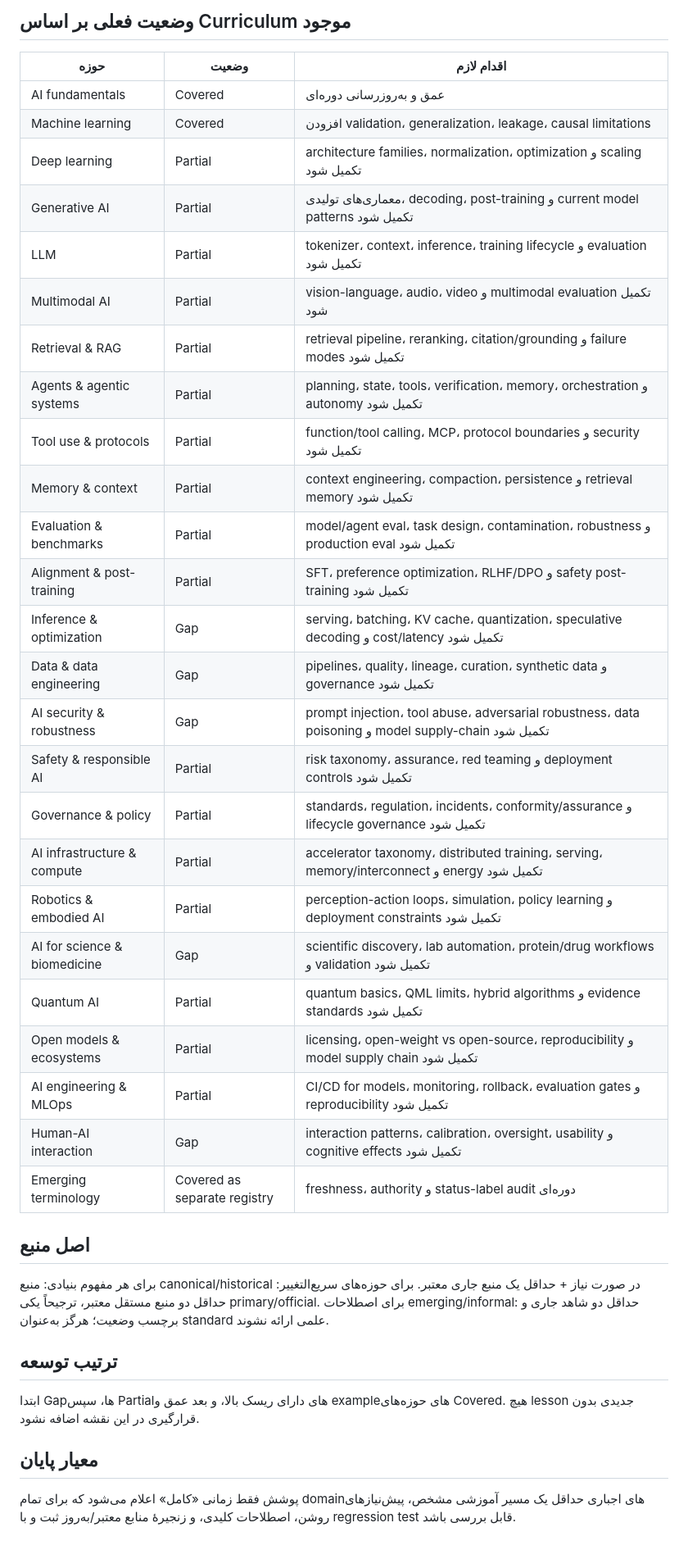
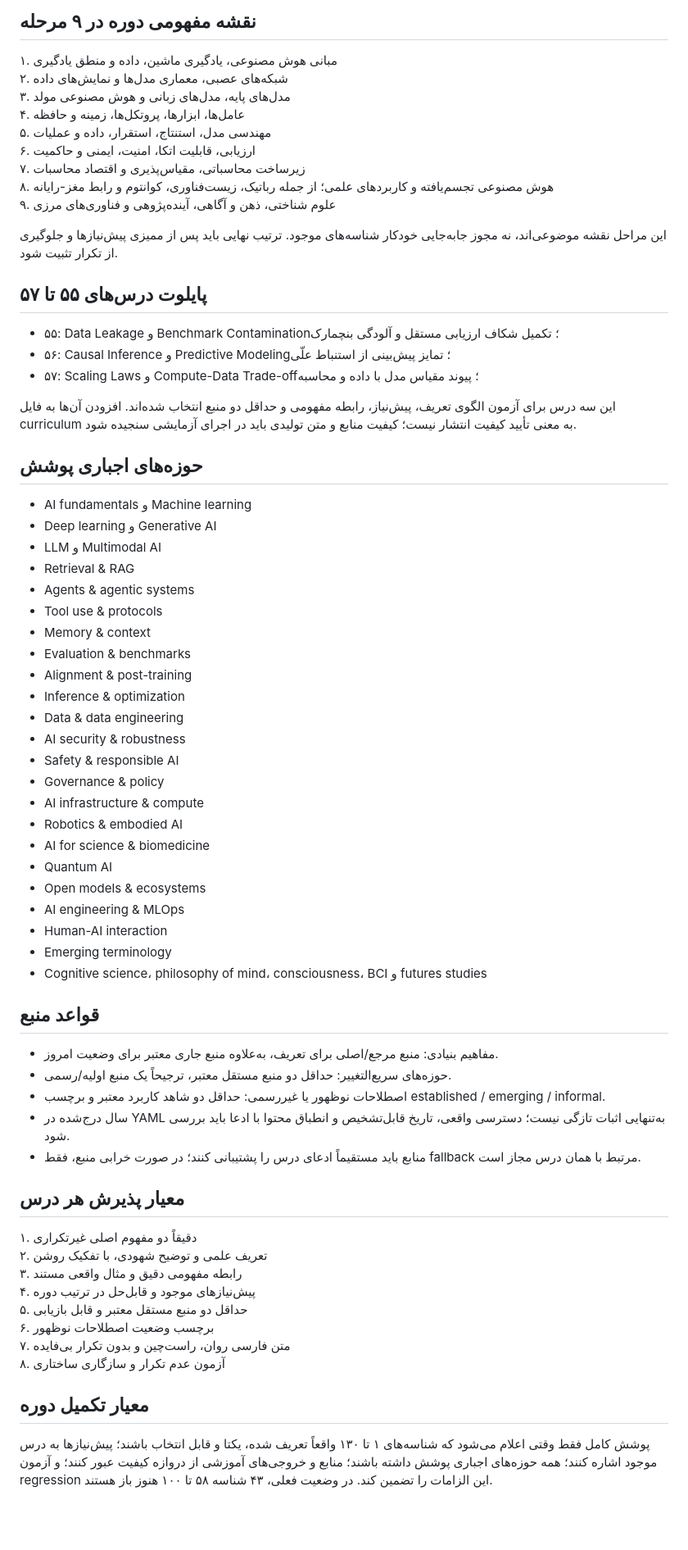
Before and after one commit to jamshidimoh/AI-Future-Radar, a Markdown page: docs/EDUCATION_CURRICULUM_COVERAGE_AUDIT.md, the part around one of its changes. Shown at 82% size. Drawn GitHub-style; blank space fills up the shorter version.

Commit message:
Document curriculum audit, missing lesson range, and course architecture

```diff
--- a/docs/EDUCATION_CURRICULUM_COVERAGE_AUDIT.md
+++ b/docs/EDUCATION_CURRICULUM_COVERAGE_AUDIT.md
@@ -22,40 +14,65 @@
 
-## وضعیت فعلی بر اساس Curriculum موجود
-| حوزه | وضعیت | اقدام لازم |
-|---|---|---|
-| AI fundamentals | Covered | عمق و به‌روزرسانی دوره‌ای |
-| Machine learning | Covered | افزودن validation، generalization، leakage، causal limitations |
-| Deep learning | Partial | architecture families، normalization، optimization و scaling تکمیل شود |
-| Generative AI | Partial | معماری‌های تولیدی، decoding، post-training و current model patterns تکمیل شود |
-| LLM | Partial | tokenizer، context، inference، training lifecycle و evaluation تکمیل شود |
-| Multimodal AI | Partial | vision-language، audio، video و multimodal evaluation تکمیل شود |
-| Retrieval & RAG | Partial | retrieval pipeline، reranking، citation/grounding و failure modes تکمیل شود |
-| Agents & agentic systems | Partial | planning، state، tools، verification، memory، orchestration و autonomy تکمیل شود |
-| Tool use & protocols | Partial | function/tool calling، MCP، protocol boundaries و security تکمیل شود |
-| Memory & context | Partial | context engineering، compaction، persistence و retrieval memory تکمیل شود |
-| Evaluation & benchmarks | Partial | model/agent eval، task design، contamination، robustness و production eval تکمیل شود |
-| Alignment & post-training | Partial | SFT، preference optimization، RLHF/DPO و safety post-training تکمیل شود |
-| Inference & optimization | Gap | serving، batching، KV cache، quantization، speculative decoding و cost/latency تکمیل شود |
-| Data & data engineering | Gap | pipelines، quality، lineage، curation، synthetic data و governance تکمیل شود |
-| AI security & robustness | Gap | prompt injection، tool abuse، adversarial robustness، data poisoning و model supply-chain تکمیل شود |
-| Safety & responsible AI | Partial | risk taxonomy، assurance، red teaming و deployment controls تکمیل شود |
-| Governance & policy | Partial | standards، regulation، incidents، conformity/assurance و lifecycle governance تکمیل شود |
-| AI infrastructure & compute | Partial | accelerator taxonomy، distributed training، serving، memory/interconnect و energy تکمیل شود |
-| Robotics & embodied AI | Partial | perception-action loops، simulation، policy learning و deployment constraints تکمیل شود |
-| AI for science & biomedicine | Gap | scientific discovery، lab automation، protein/drug workflows و validation تکمیل شود |
-| Quantum AI | Partial | quantum basics، QML limits، hybrid algorithms و evidence standards تکمیل شود |
-| Open models & ecosystems | Partial | licensing، open-weight vs open-source، reproducibility و model supply chain تکمیل شود |
-| AI engineering & MLOps | Partial | CI/CD for models، monitoring، rollback، evaluation gates و reproducibility تکمیل شود |
-| Human-AI interaction | Gap | interaction patterns، calibration، oversight، usability و cognitive effects تکمیل شود |
-| Emerging terminology | Covered as separate registry | freshness، authority و status-label audit دوره‌ای |
+## نقشه مفهومی دوره در ۹ مرحله
+۱. مبانی هوش مصنوعی، یادگیری ماشین، داده و منطق یادگیری
+۲. شبکه‌های عصبی، معماری مدل‌ها و نمایش‌های داده
+۳. مدل‌های پایه، مدل‌های زبانی و هوش مصنوعی مولد
+۴. عامل‌ها، ابزارها، پروتکل‌ها، زمینه و حافظه
+۵. مهندسی مدل، استنتاج، استقرار، داده و عملیات
+۶. ارزیابی، قابلیت اتکا، امنیت، ایمنی و حاکمیت
+۷. زیرساخت محاسباتی، مقیاس‌پذیری و اقتصاد محاسبات
+۸. هوش مصنوعی تجسم‌یافته و کاربردهای علمی؛ از جمله رباتیک، زیست‌فناوری، کوانتوم و رابط مغز-رایانه
+۹. علوم شناختی، ذهن و آگاهی، آینده‌پژوهی و فناوری‌های مرزی
 
-## اصل منبع
-برای هر مفهوم بنیادی: منبع canonical/historical در صورت نیاز + حداقل یک منبع جاری معتبر.
-برای حوزه‌های سریع‌التغییر: حداقل دو منبع مستقل معتبر، ترجیحاً یکی primary/official.
-برای اصطلاحات emerging/informal: حداقل دو شاهد جاری و برچسب وضعیت؛ هرگز به‌عنوان standard علمی ارائه نشوند.
+این مراحل نقشه موضوعی‌اند، نه مجوز جابه‌جایی خودکار شناسه‌های موجود. ترتیب نهایی باید پس از ممیزی پیش‌نیازها و جلوگیری از تکرار تثبیت شود.
 
-## ترتیب توسعه
-ابتدا Gapها، سپس Partialهای دارای ریسک بالا، و بعد عمق و exampleهای حوزه‌های Covered. هیچ lesson جدیدی بدون قرارگیری در این نقشه اضافه نشود.
+## پایلوت درس‌های ۵۵ تا ۵۷
+- ۵۵: Data Leakage و Benchmark Contamination؛ تکمیل شکاف ارزیابی مستقل و آلودگی بنچمارک
+- ۵۶: Causal Inference و Predictive Modeling؛ تمایز پیش‌بینی از استنباط علّی
+- ۵۷: Scaling Laws و Compute-Data Trade-off؛ پیوند مقیاس مدل با داده و محاسبه
 
-## معیار پایان
-پوشش فقط زمانی «کامل» اعلام می‌شود که برای تمام domainهای اجباری حداقل یک مسیر آموزشی مشخص، پیش‌نیازهای روشن، اصطلاحات کلیدی، و زنجیرهٔ منابع معتبر/به‌روز ثبت و با regression test قابل بررسی باشد.
+این سه درس برای آزمون الگوی تعریف، پیش‌نیاز، رابطه مفهومی و حداقل دو منبع انتخاب شده‌اند. افزودن آن‌ها به فایل curriculum به معنی تأیید کیفیت انتشار نیست؛ کیفیت منابع و متن تولیدی باید در اجرای آزمایشی سنجیده شود.
+
+## حوزه‌های اجباری پوشش
+- AI fundamentals و Machine learning
+- Deep learning و Generative AI
+- LLM و Multimodal AI
+- Retrieval & RAG
+- Agents & agentic systems
+- Tool use & protocols
+- Memory & context
+- Evaluation & benchmarks
+- Alignment & post-training
+- Inference & optimization
+- Data & data engineering
+- AI security & robustness
+- Safety & responsible AI
+- Governance & policy
+- AI infrastructure & compute
+- Robotics & embodied AI
+- AI for science & biomedicine
+- Quantum AI
+- Open models & ecosystems
+- AI engineering & MLOps
+- Human-AI interaction
+- Emerging terminology
+- Cognitive science، philosophy of mind، consciousness، BCI و futures studies
+
+## قواعد منبع
+- مفاهیم بنیادی: منبع مرجع/اصلی برای تعریف، به‌علاوه منبع جاری معتبر برای وضعیت امروز.
+- حوزه‌های سریع‌التغییر: حداقل دو منبع مستقل معتبر، ترجیحاً یک منبع اولیه/رسمی.
+- اصطلاحات نوظهور یا غیررسمی: حداقل دو شاهد کاربرد معتبر و برچسب established / emerging / informal.
+- سال درج‌شده در YAML به‌تنهایی اثبات تازگی نیست؛ دسترسی واقعی، تاریخ قابل‌تشخیص و انطباق محتوا با ادعا باید بررسی شود.
+- منابع باید مستقیماً ادعای درس را پشتیبانی کنند؛ در صورت خرابی منبع، فقط fallback مرتبط با همان درس مجاز است.
+
+## معیار پذیرش هر درس
+۱. دقیقاً دو مفهوم اصلی غیرتکراری
+۲. تعریف علمی و توضیح شهودی، با تفکیک روشن
+۳. رابطه مفهومی دقیق و مثال واقعی مستند
+۴. پیش‌نیازهای موجود و قابل‌حل در ترتیب دوره
+۵. حداقل دو منبع مستقل معتبر و قابل بازیابی
+۶. برچسب وضعیت اصطلاحات نوظهور
+۷. متن فارسی روان، راست‌چین و بدون تکرار بی‌فایده
+۸. آزمون عدم تکرار و سازگاری ساختاری
+
+## معیار تکمیل دوره
+پوشش کامل فقط وقتی اعلام می‌شود که شناسه‌های ۱ تا ۱۳۰ واقعاً تعریف شده، یکتا و قابل انتخاب باشند؛ پیش‌نیازها به درس موجود اشاره کنند؛ همه حوزه‌های اجباری پوشش داشته باشند؛ منابع و خروجی‌های آموزشی از دروازه کیفیت عبور کنند؛ و آزمون regression این الزامات را تضمین کند. در وضعیت فعلی، ۴۳ شناسه ۵۸ تا ۱۰۰ هنوز باز هستند.
```
Also changed, not shown: other parts of docs/EDUCATION_CURRICULUM_COVERAGE_AUDIT.md (+10 -18 lines).
